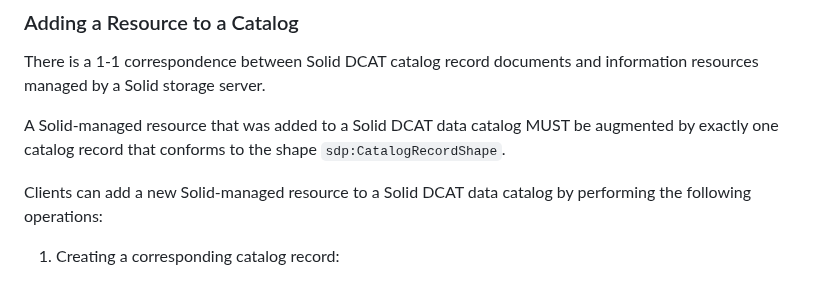
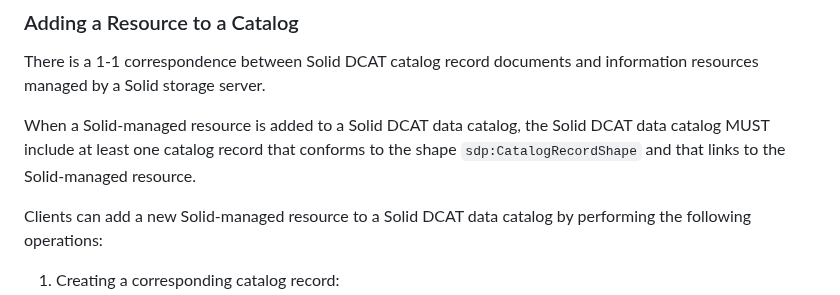
Before and after one commit to kubeluk/SolidDCAT-Profile, a Markdown page: spec.md, the part around the change. Rendered like a GitHub page.

Commit message:
Update spec.md
Co-authored-by: Christoph Braun <braun@kit.edu>

```diff
--- a/spec.md
+++ b/spec.md
@@ -182,7 +182,7 @@ The root data catalog document and all its referenced catalog record documents M
 
 There is a 1-1 correspondence between Solid DCAT catalog record documents and information resources managed by a Solid storage server.
 
-A Solid-managed resource that was added to a Solid DCAT data catalog MUST be augmented by exactly one catalog record that conforms to the shape `sdp:CatalogRecordShape`.
+When a Solid-managed resource is added to a Solid DCAT data catalog, the Solid DCAT data catalog MUST include at least one catalog record that conforms to the shape `sdp:CatalogRecordShape` and that links to the Solid-managed resource.
 
 Clients can add a new Solid-managed resource to a Solid DCAT data catalog by performing the following operations:
 
```
